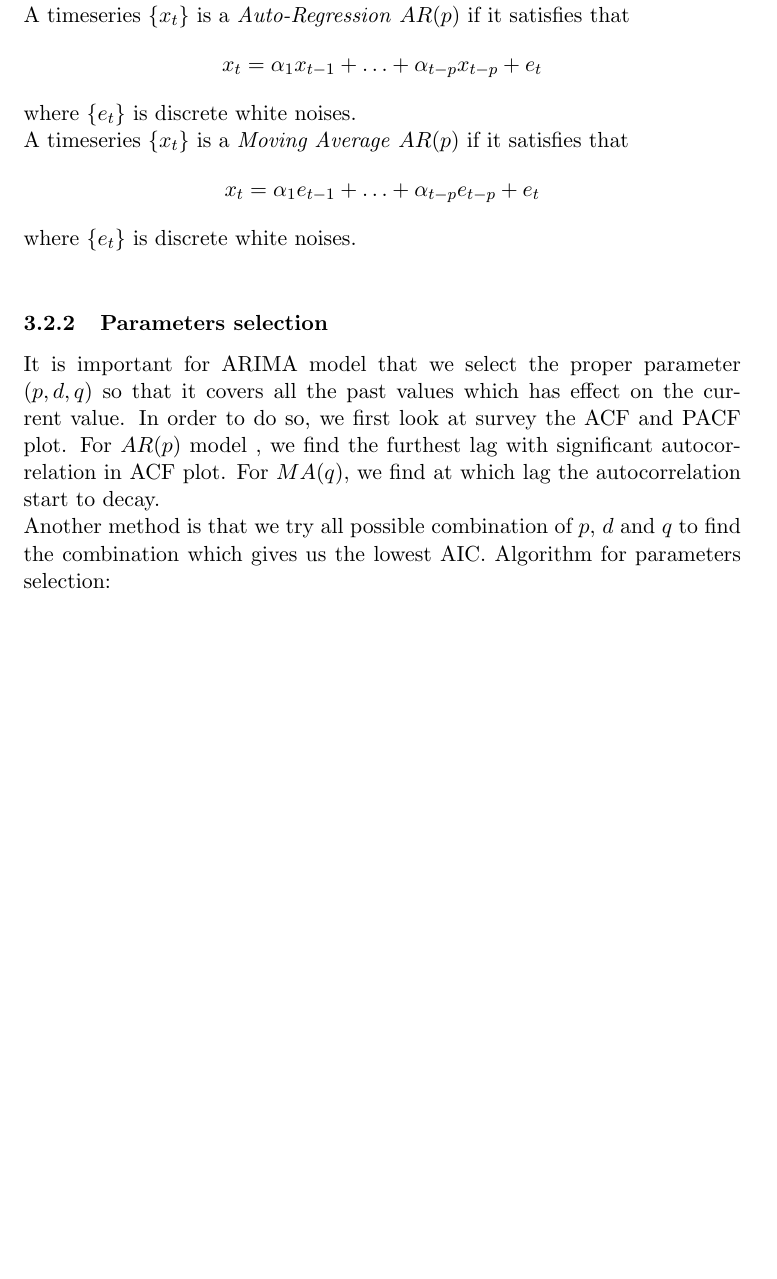
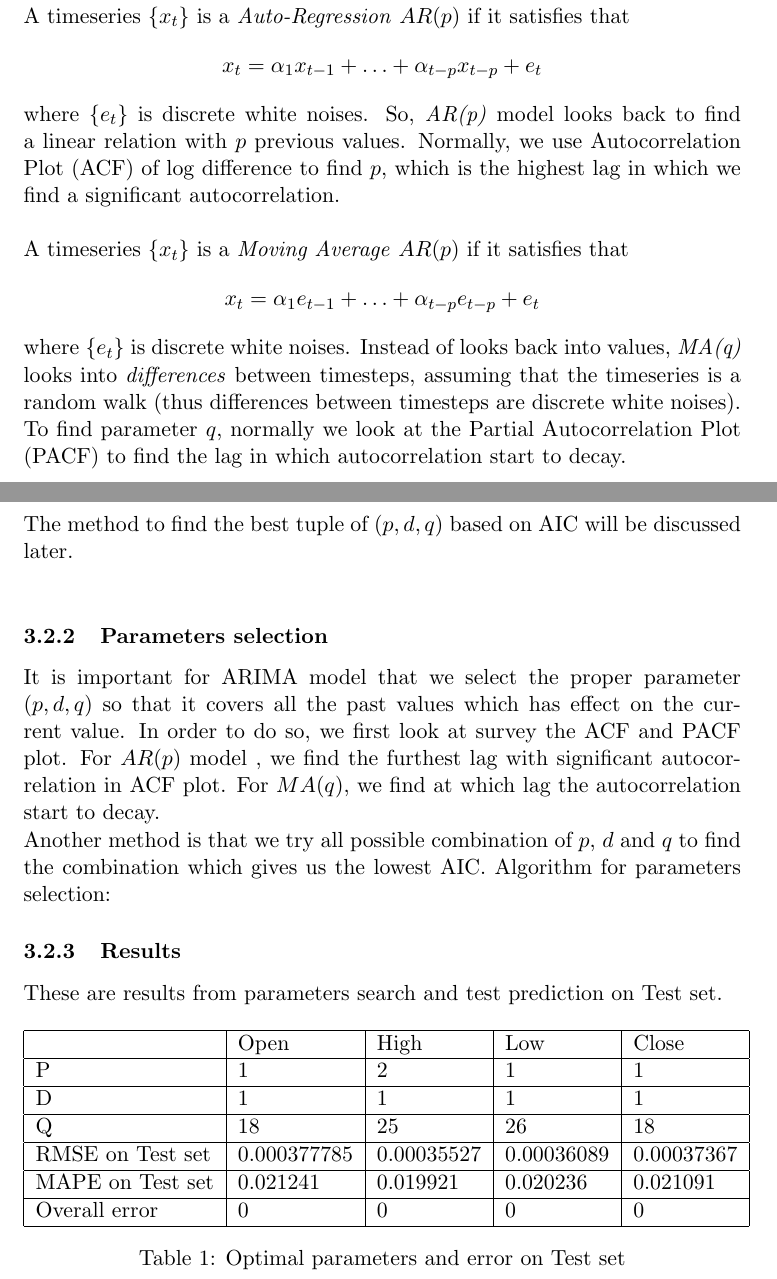
Before and after one commit to huypn12/forex-prediction, a LaTeX document (report/report.tex): part of page 6 of 13 before the commit and two parts of pages 6 and 7 of 14 after it, the two joined at a grey line, cut so that both start at the same text, the shorter picture padded with empty space. Compiled offline with pdfLaTeX.

Commit message:
progress on report

```diff
--- a/report/report.tex
+++ b/report/report.tex
@@ -6,6 +6,7 @@
 \usepackage{graphicx}
 \usepackage{caption}
 \usepackage{subcaption}
+\usepackage{float}
 \usepackage{amsmath}
 \usepackage{amsfonts}
 \usepackage{amssymb}
@@ -156,17 +162,28 @@ the models can be found at \cite{GVK483463442}.
 
 \subsection{ARIMA(p,d,q)}
 \subsubsection{Model description}
-\textit{ARIMA(p,d,q)} consists of three models: $AR(p)$, $MA(q)$ and integrated series of order d.\\
+\textit{ARIMA(p,d,q)} consists of three models: $AR(p)$, $MA(q)$ and integrated
+series of order d.\\
 A timeseries $\{x_t\}$ is a \textit{Auto-Regression} $AR(p)$ if it satisfies that
 $$
 x_t = \alpha_1x_{t-1} + \ldots + \alpha_{t-p}x_{t-p} + e_t
 $$
-where $\{e_t\}$ is discrete white noises.\\
+where $\{e_t\}$ is discrete white noises. So, \textit{AR(p)} model looks back to
+find a linear relation with $p$ previous values. Normally, we use
+Autocorrelation Plot (ACF) of log difference to find $p$, which is the highest
+lag in which we find a significant autocorrelation.\\
+\\
 A timeseries $\{x_t\}$ is a \textit{Moving Average} $AR(p)$ if it satisfies that
 $$
 x_t = \alpha_1e_{t-1} + \ldots + \alpha_{t-p}e_{t-p} + e_t
 $$
-where $\{e_t\}$ is discrete white noises.\\
+where $\{e_t\}$ is discrete white noises. Instead of looks back into values,
+\textit{MA(q)} looks into \textit{differences} between timesteps, assuming that
+the timeseries is a random walk (thus differences between timesteps are discrete
+white noises). To find parameter $q$, normally we look at the Partial
+Autocorrelation Plot (PACF) to find the lag in which autocorrelation start to
+decay.\\ The method to find the best tuple of $(p,d,q)$ based on AIC will
+be discussed later.\\
 
 
 \subsubsection{Parameters selection}
@@ -182,4 +199,17 @@ Algorithm for parameters selection:
 
 
 \subsubsection{Results}
-\begin{figure}
+These are results from parameters search and test prediction on Test set.
+
+\begin{table}[H]
+\begin{tabular}{|l|l|l|l|l|}
+\hline
+                 & Open        & High       & Low        & Close      \\ \hline
+P                & 1           & 2          & 1          & 1          \\ \hline
+D                & 1           & 1          & 1          & 1          \\ \hline
+Q                & 18          & 25         & 26         & 18         \\ \hline
+RMSE on Test set & 0.000377785 & 0.00035527 & 0.00036089 & 0.00037367 \\ \hline
+MAPE on Test set & 0.021241    & 0.019921   & 0.020236   & 0.021091   \\ \hline
+Overall error    & 0           & 0          & 0          & 0          \\ \hline
+\end{tabular}
+\caption{Optimal parameters and error on Test set}
```
Also changed, not shown: report/report.tex (34 more changed lines).
